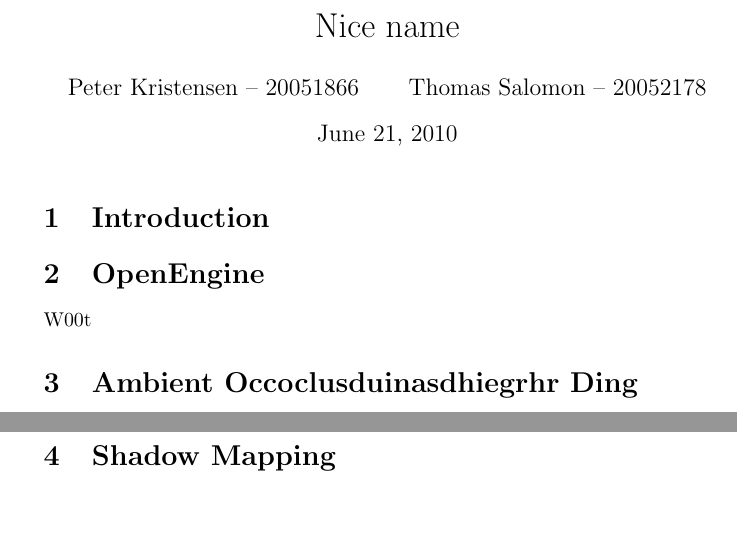
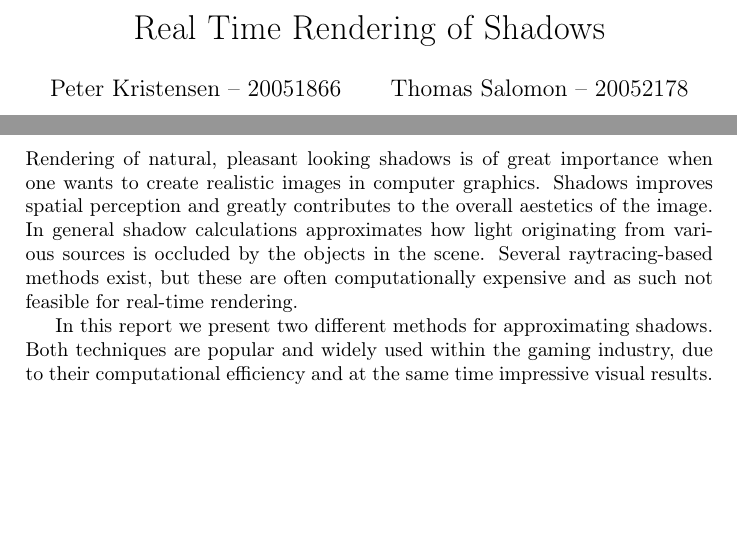
Before and after one commit to OpenEngineDK/projects-city, a LaTeX document (report/master.tex, which reads report/intro.tex): two parts of pages 1 and 2 of 2 before the commit and two parts of pages 1 and 2 of 5 after it, joined at a grey line, cut at the place of the change, the shorter picture padded with empty space. Compiled offline with pdfLaTeX.

Commit message:
stuff happens

```diff
--- /dev/null
+++ b/report/intro.tex
@@ -0,0 +1,16 @@
+% -*- mode: latex; mode: auto-fill; -*-
+\section{Introduction}
+
+Rendering of natural, pleasant looking shadows is of great importance
+when one wants to create realistic images in computer
+graphics. Shadows improves spatial perception and greatly contributes
+to the overall aestetics of the image. In general shadow calculations
+approximates how light originating from various sources is occluded by
+the objects in the scene. Several raytracing-based methods exist,
+but these are often computationally expensive and as such not feasible
+for real-time rendering.
+
+In this report we present two different methods for approximating
+shadows. Both techniques are popular and widely used within the gaming
+industry, due to their computational efficiency and at the same time
+impressive visual results.
--- a/report/master.tex
+++ b/report/master.tex
@@ -1,4 +1,4 @@
-\documentclass{article}
+\documentclass[a4paper]{article}
 
 %% Preamble %%
 %
@@ -10,2 +21 @@
 
-\title{Nice name}
@@ -12,19 +32,15 @@
+\title{Real Time Rendering of Shadows}
 \author{
   Peter Kristensen -- 20051866 \and
   Thomas Salomon -- 20052178
 }
 
 
-
-
 \begin{document}
 
 \maketitle
 
-\section {Introduction}
+\include{intro}
 
 \section {OpenEngine}
 
-W00t
-
-\section{Ambient Occoclusduinasdhiegrhr Ding}
```
Also changed, not shown: report/ambient.tex (added, +1 -0 lines), report/ref.bib (added, +6 -0 lines), report/master.tex (27 more changed lines).
